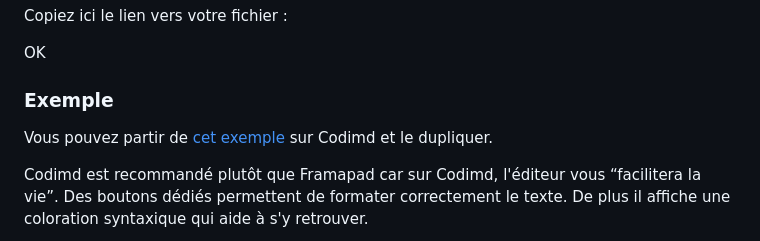
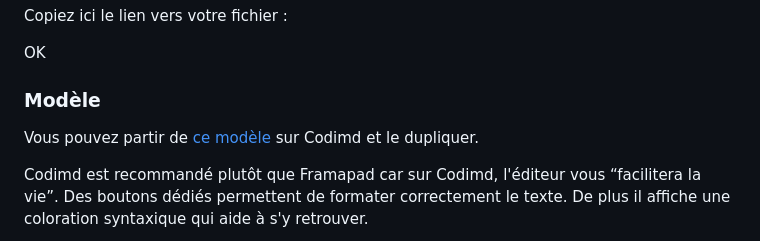
Before and after one commit to eyssette/markpage, a Markdown page: contentLightpad.md, the part around the change. Drawn GitHub-style.

Commit message:
fix(lightpad): "Modèle", plutôt que "Exemple"

```diff
--- a/contentLightpad.md
+++ b/contentLightpad.md
@@ -28,9 +28,9 @@ https://lightpad.forge.apps.education.fr/#LIEN_DE_VOTRE_FICHIER
 
 <input type="url" id="urlInput" placeholder="Votre URL"> <button id="okButton">OK</button>
 
-### Exemple
+### Modèle
 
-Vous pouvez partir de [cet exemple](https://codimd.apps.education.fr/YGJdl513QfaBSmH_XCZW4Q?both) sur Codimd et le dupliquer.
+Vous pouvez partir de [ce modèle](https://codimd.apps.education.fr/YGJdl513QfaBSmH_XCZW4Q?both) sur Codimd et le dupliquer.
 
 Codimd est recommandé plutôt que Framapad car sur Codimd, l'éditeur vous “facilitera la vie”.
 Des boutons dédiés permettent de formater correctement le texte. De plus il affiche une coloration syntaxique qui aide à s'y retrouver.
```
